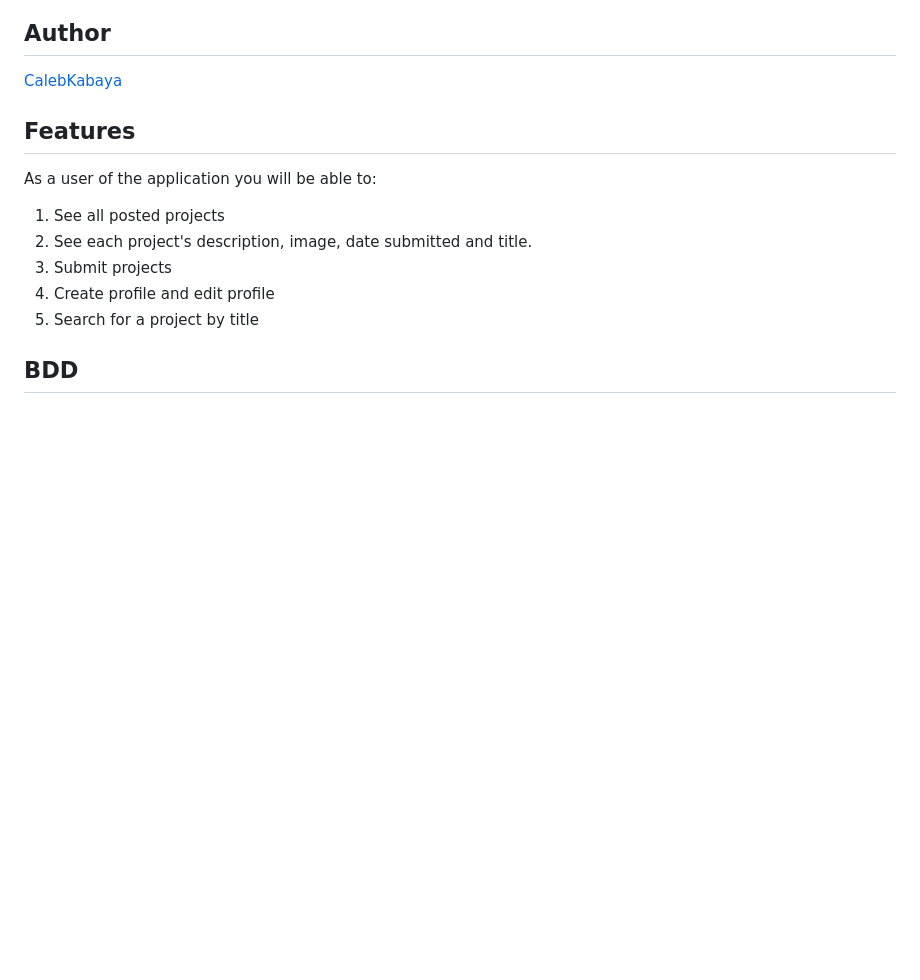
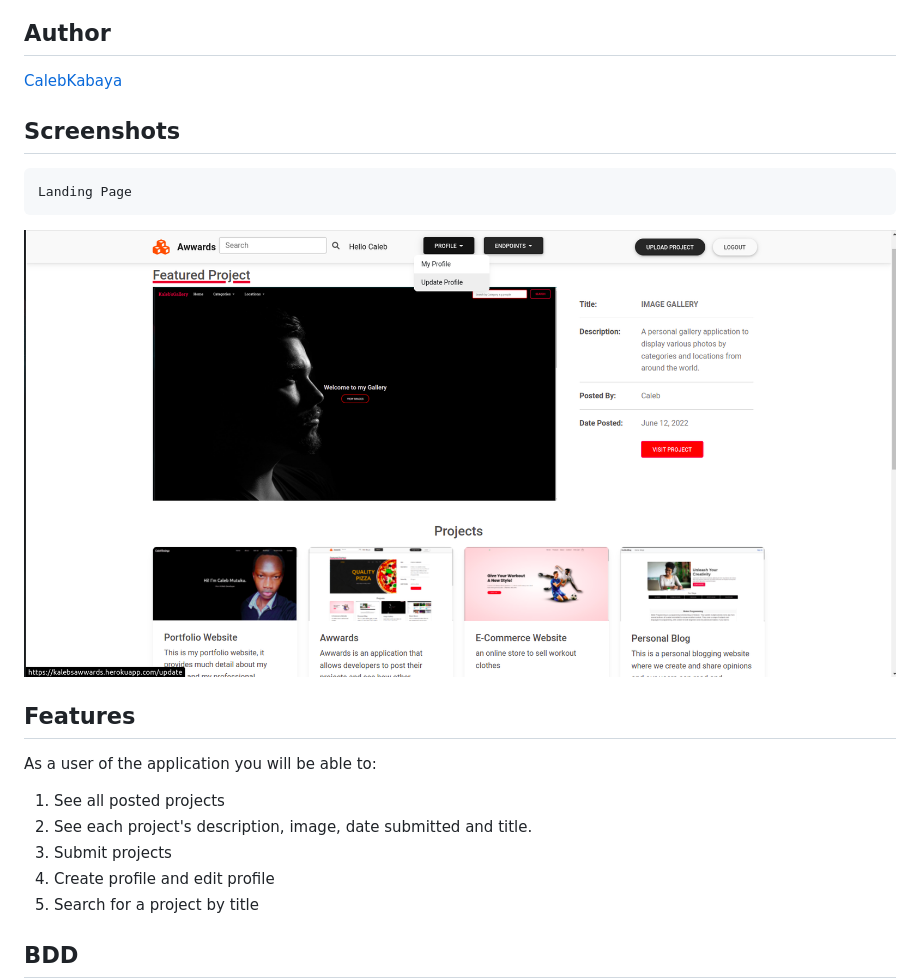
Before and after one commit to CalebKabaya/Awwards, a Markdown page: README.md, the part around the change. Drawn GitHub-style; pictures changed too: static/images/e.png (added); blank space fills up the shorter version.

Commit message:
added project sreenshot in the readme file

````diff
--- a/README.md
+++ b/README.md
@@ -6,6 +6,16 @@ Awwards is an application which allows developers to post their projects and see
 ## Author
 
 [CalebKabaya](https://github.com/CalebKabaya/)
+
+
+## Screenshots
+
+```
+Landing Page
+```
+<img src="./static/images/e.png">
+
+
 
 ## Features
 
````
